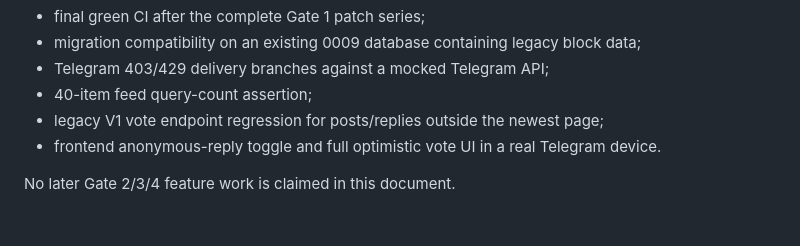
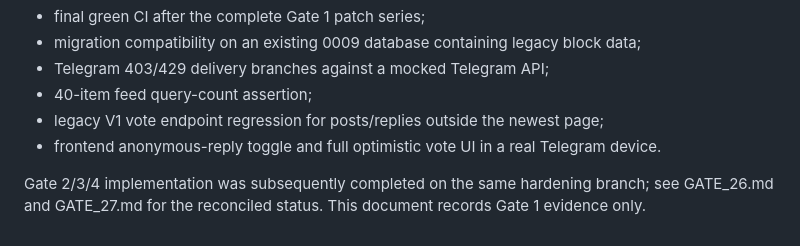
Before and after one commit to Exploiter69/VGU-Pulse, a Markdown page: docs/GATE_25.md, the part around the change. Drawn GitHub-style.

Commit message:
docs: reconcile Gate 1 with later hardening work

```diff
--- a/docs/GATE_25.md
+++ b/docs/GATE_25.md
@@ -75,4 +75,4 @@ The following still require explicit CI/manual confirmation before merging this
 - legacy V1 vote endpoint regression for posts/replies outside the newest page;
 - frontend anonymous-reply toggle and full optimistic vote UI in a real Telegram device.
 
-No later Gate 2/3/4 feature work is claimed in this document.
+Gate 2/3/4 implementation was subsequently completed on the same hardening branch; see GATE_26.md and GATE_27.md for the reconciled status. This document records Gate 1 evidence only.
```
